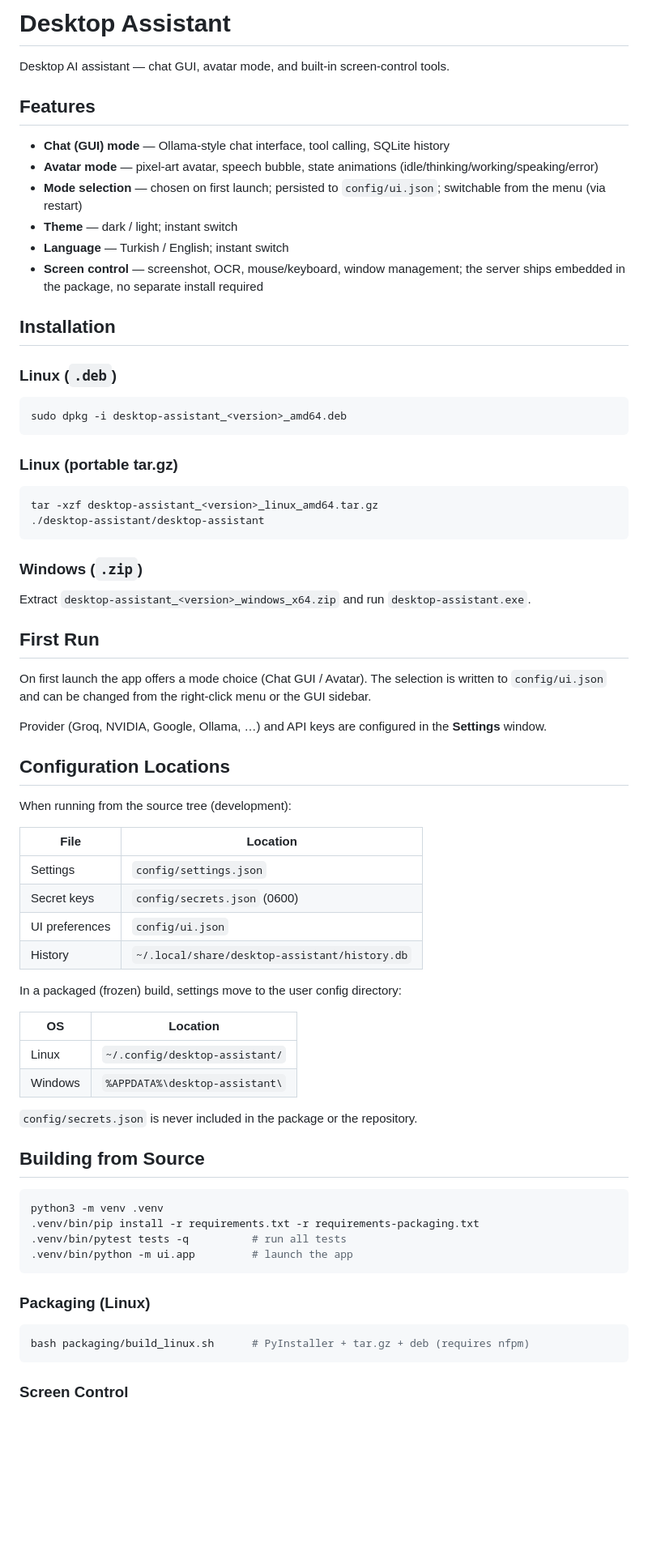
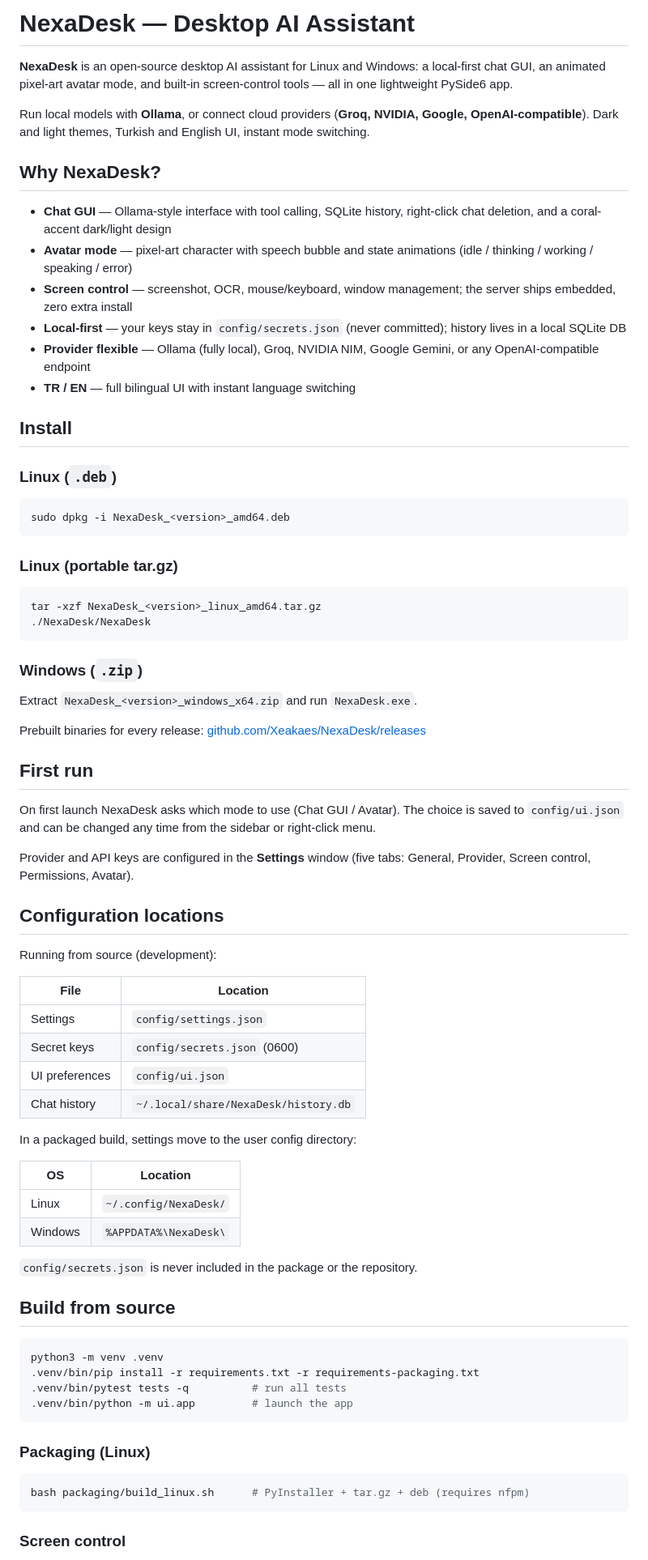
Before and after one commit to Xeakaes/desktop-assistant, a Markdown page: README.md, the part around one of its changes. Shown at 81% size. GitHub-like rendering; blank space fills up the shorter version.

Commit message:
docs: rebrand README to NexaDesk with SEO-focused copy (TR/EN)

````diff
--- a/README.md
+++ b/README.md
@@ -1,62 +1,66 @@
-# Desktop Assistant
+# NexaDesk — Desktop AI Assistant
 
-Desktop AI assistant — chat GUI, avatar mode, and built-in screen-control tools.
+**NexaDesk** is an open-source desktop AI assistant for Linux and Windows: a local-first chat GUI, an animated pixel-art avatar mode, and built-in screen-control tools — all in one lightweight PySide6 app.
 
-## Features
+Run local models with **Ollama**, or connect cloud providers (**Groq, NVIDIA, Google, OpenAI-compatible**). Dark and light themes, Turkish and English UI, instant mode switching.
 
-- **Chat (GUI) mode** — Ollama-style chat interface, tool calling, SQLite history
-- **Avatar mode** — pixel-art avatar, speech bubble, state animations (idle/thinking/working/speaking/error)
-- **Mode selection** — chosen on first launch; persisted to `config/ui.json`; switchable from the menu (via restart)
-- **Theme** — dark / light; instant switch
-- **Language** — Turkish / English; instant switch
-- **Screen control** — screenshot, OCR, mouse/keyboard, window management; the server ships embedded in the package, no separate install required
+## Why NexaDesk?
 
-## Installation
+- **Chat GUI** — Ollama-style interface with tool calling, SQLite history, right-click chat deletion, and a coral-accent dark/light design
+- **Avatar mode** — pixel-art character with speech bubble and state animations (idle / thinking / working / speaking / error)
+- **Screen control** — screenshot, OCR, mouse/keyboard, window management; the server ships embedded, zero extra install
+- **Local-first** — your keys stay in `config/secrets.json` (never committed); history lives in a local SQLite DB
+- **Provider flexible** — Ollama (fully local), Groq, NVIDIA NIM, Google Gemini, or any OpenAI-compatible endpoint
+- **TR / EN** — full bilingual UI with instant language switching
+
+## Install
 
 ### Linux (`.deb`)
 
 ```bash
-sudo dpkg -i desktop-assistant_<version>_amd64.deb
+sudo dpkg -i NexaDesk_<version>_amd64.deb
 ```
 
 ### Linux (portable tar.gz)
 
 ```bash
-tar -xzf desktop-assistant_<version>_linux_amd64.tar.gz
-./desktop-assistant/desktop-assistant
+tar -xzf NexaDesk_<version>_linux_amd64.tar.gz
+./NexaDesk/NexaDesk
 ```
 
 ### Windows (`.zip`)
 
-Extract `desktop-assistant_<version>_windows_x64.zip` and run `desktop-assistant.exe`.
+Extract `NexaDesk_<version>_windows_x64.zip` and run `NexaDesk.exe`.
 
-## First Run
+Prebuilt binaries for every release: [github.com/Xeakaes/NexaDesk/releases](https://github.com/Xeakaes/NexaDesk/releases)
 
-On first launch the app offers a mode choice (Chat GUI / Avatar). The selection is written to `config/ui.json` and can be changed from the right-click menu or the GUI sidebar.
+## First run
 
-Provider (Groq, NVIDIA, Google, Ollama, …) and API keys are configured in the **Settings** window.
+On first launch NexaDesk asks which mode to use (Chat GUI / Avatar). The choice is saved to `config/ui.json` and can be changed any time from the sidebar or right-click menu.
 
-## Configuration Locations
+Provider and API keys are configured in the **Settings** window (five tabs: General, Provider, Screen control, Permissions, Avatar).
 
-When running from the source tree (development):
+## Configuration locations
+
+Running from source (development):
 
 | File | Location |
 |---|---|
 | Settings | `config/settings.json` |
 | Secret keys | `config/secrets.json` (0600) |
 | UI preferences | `config/ui.json` |
-| History | `~/.local/share/desktop-assistant/history.db` |
+| Chat history | `~/.local/share/NexaDesk/history.db` |
 
-In a packaged (frozen) build, settings move to the user config directory:
+In a packaged build, settings move to the user config directory:
 
 | OS | Location |
 |---|---|
-| Linux | `~/.config/desktop-assistant/` |
-| Windows | `%APPDATA%\desktop-assistant\` |
+| Linux | `~/.config/NexaDesk/` |
+| Windows | `%APPDATA%\NexaDesk\` |
 
 `config/secrets.json` is never included in the package or the repository.
 
-## Building from Source
+## Build from source
 
 ```bash
 python3 -m venv .venv
@@ -71,5 +75,5 @@ python3 -m venv .venv
 bash packaging/build_linux.sh      # PyInstaller + tar.gz + deb (requires nfpm)
 ```
 
-### Screen Control
+### Screen control
 
````
Also changed, not shown: other parts of README.md (+40 -27 lines).
